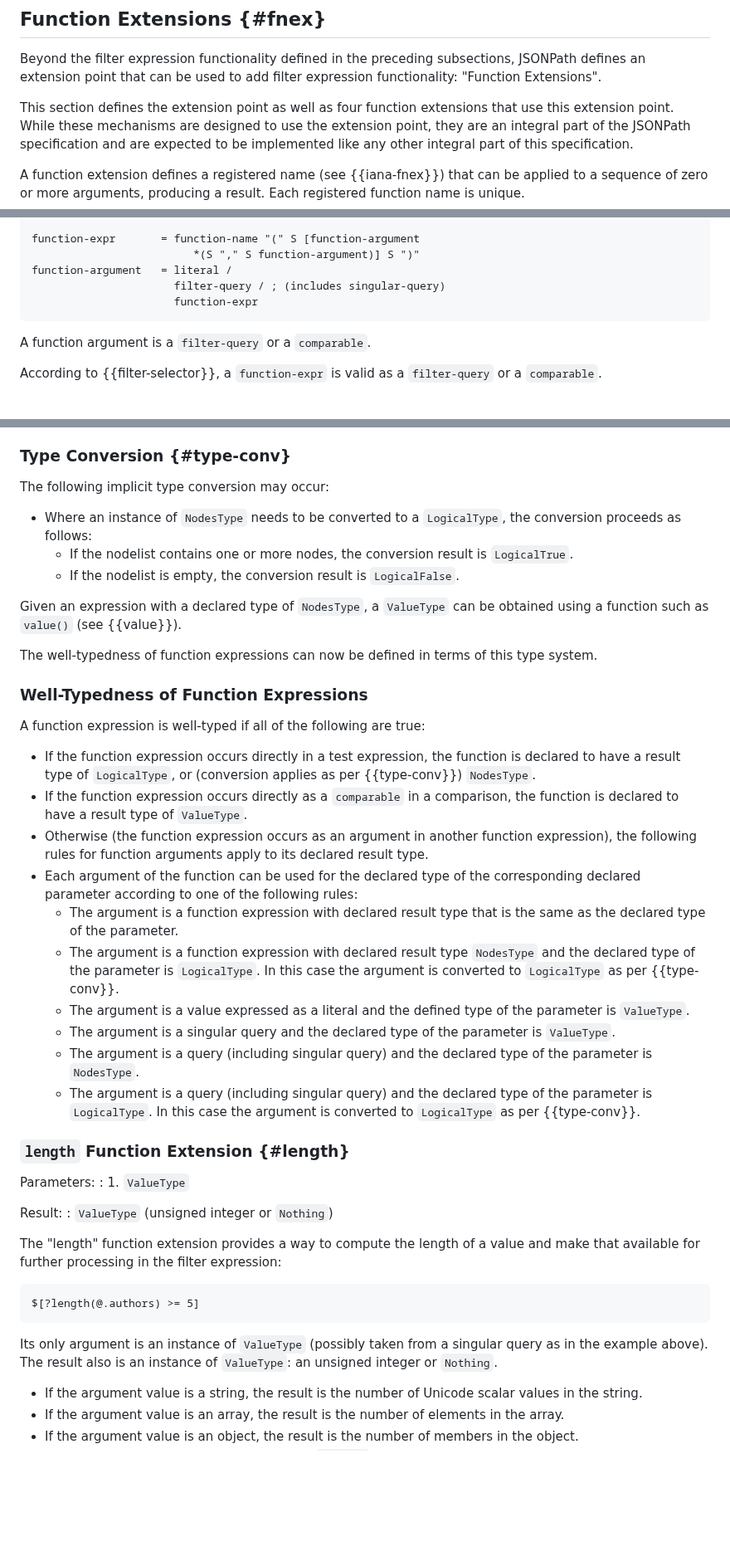
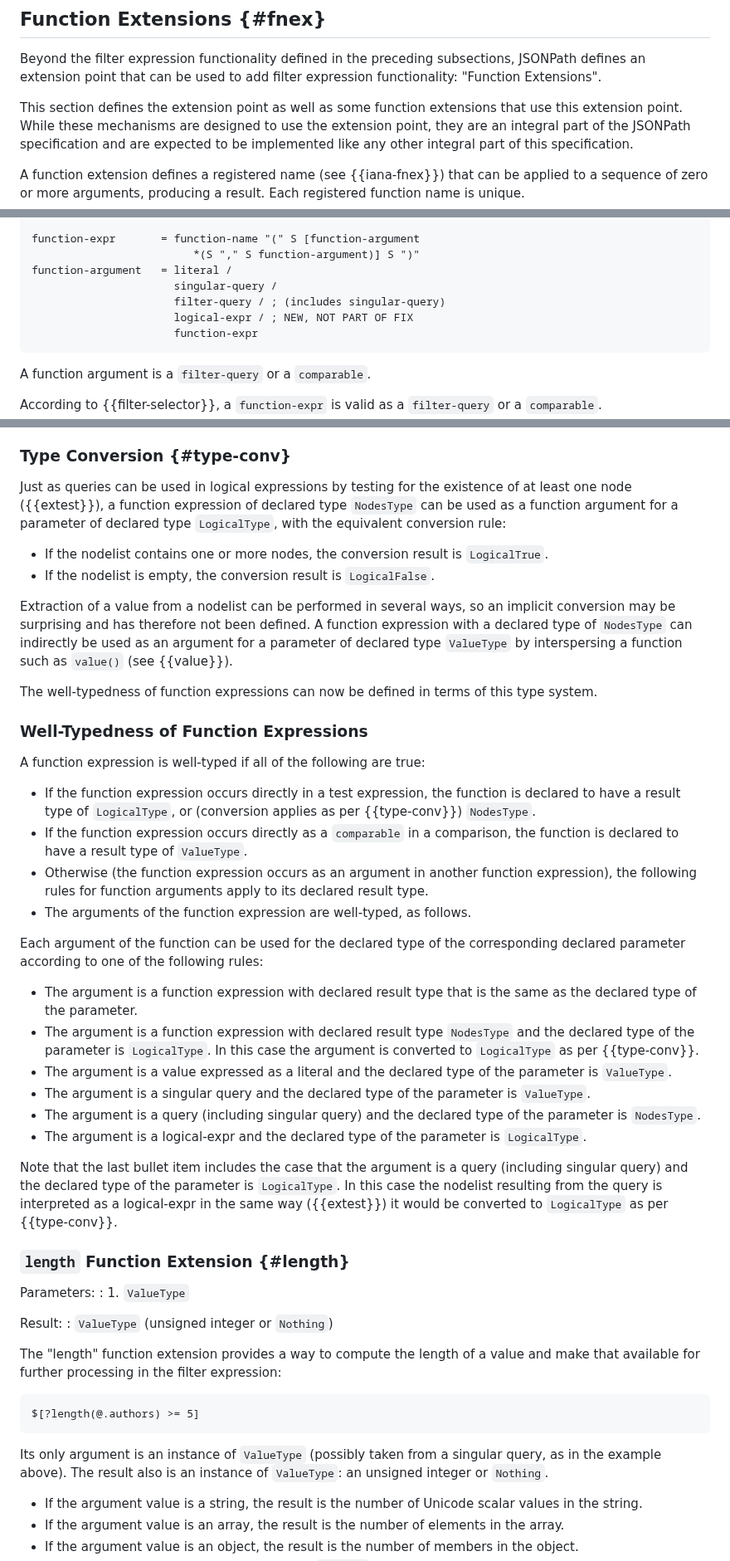
Before and after one commit to ietf-wg-jsonpath/draft-ietf-jsonpath-base, a Markdown page: draft-ietf-jsonpath-base.md, 3 parts joined by grey strips. Shown at 83% size. GitHub-like rendering; blank space fills up the shorter version.

Commit message:
Step 2: One editorial round, steal from #437

```diff
--- a/draft-ietf-jsonpath-base.md
+++ b/draft-ietf-jsonpath-base.md
@@ -1425,7 +1425,7 @@ Beyond the filter expression functionality defined in the preceding
 subsections, JSONPath defines an extension point that can be used to
 add filter expression functionality: "Function Extensions".
 
-This section defines the extension point as well as four function
+This section defines the extension point as well as some function
 extensions that use this extension point.
 While these mechanisms are designed to use the extension point,
 they are an integral part of the JSONPath specification and are
@@ -1453,7 +1453,9 @@ LCALPHA             = %x61-7A  ; "a".."z"
 function-expr       = function-name "(" S [function-argument
                          *(S "," S function-argument)] S ")"
 function-argument   = literal /
+                      singular-query /
                       filter-query / ; (includes singular-query)
+                      logical-expr / ; NEW, NOT PART OF FIX
                       function-expr
 ~~~
 
@@ -1495,15 +1497,21 @@ Notes:
 
 ### Type Conversion {#type-conv}
 
-The following implicit type conversion may occur:
-
-* Where an instance of `NodesType` needs to be converted to a
-  `LogicalType`, the conversion proceeds as follows:
-  * If the nodelist contains one or more nodes, the conversion result
-    is `LogicalTrue`.
+Just as queries can be used in logical expressions by testing for the
+existence of at least one node ({{extest}}), a function expression of
+declared type `NodesType` can be used as a function argument for a
+parameter of declared type `LogicalType`, with the equivalent conversion rule:
+
+  * If the nodelist contains one or more nodes, the conversion result is `LogicalTrue`.
   * If the nodelist is empty, the conversion result is `LogicalFalse`.
 
-Given an expression with a declared type of `NodesType`, a `ValueType` can be obtained using a function such as `value()` (see {{value}}).
+Extraction of a value from a nodelist can be performed in several
+ways, so an implicit conversion may be surprising and has therefore
+not been defined.
+A function expression with a declared type of `NodesType` can
+indirectly be used as an argument for a parameter of declared type
+`ValueType` by interspersing a function such as `value()` (see
+{{value}}).
 
 The well-typedness of function expressions can now be defined in terms of this type system.
 
@@ -1520,18 +1528,25 @@ A function expression is well-typed if all of the following are true:
 * Otherwise (the function expression occurs as an argument in another function
   expression), the following rules for function arguments apply to
   its declared result type.
-* Each argument of the function can be used for the declared type of the corresponding declared
-  parameter according to one of the following rules:
+* The arguments of the function expression are well-typed, as follows.
+
+Each argument of the function can be used for the declared type of the corresponding declared
+parameter according to one of the following rules:
+
    * The argument is a function expression with declared result type that is the same as the declared type of the parameter.
    * The argument is a function expression with declared result type `NodesType` and the declared type of the parameter is
      `LogicalType`. In this case the argument is converted to
      `LogicalType` as per {{type-conv}}.
-   * The argument is a value expressed as a literal and the defined type of the parameter is `ValueType`.
+   * The argument is a value expressed as a literal and the declared type of the parameter is `ValueType`.
    * The argument is a singular query and the declared type of the parameter is `ValueType`.
    * The argument is a query (including singular query) and the declared type of the parameter is `NodesType`.
-   * The argument is a query (including singular query) and the declared type of the parameter is
-     `LogicalType`. In this case the argument is converted to
-     `LogicalType` as per {{type-conv}}.
+   * The argument is a logical-expr and the declared type of the parameter is `LogicalType`.
+
+Note that the last bullet item includes the case that the argument is
+a query (including singular query) and the declared type of the
+parameter is `LogicalType`. In this case the nodelist resulting
+from the query is interpreted as a logical-expr in the same way
+({{extest}}) it would be converted to `LogicalType` as per {{type-conv}}.
 
 ### `length` Function Extension {#length}
 
@@ -1550,7 +1565,7 @@ $[?length(@.authors) >= 5]
 ~~~
 
 Its only argument is an instance of `ValueType` (possibly taken from a
-singular query as in the example above).  The result also is an
+singular query, as in the example above).  The result also is an
 instance of `ValueType`: an unsigned integer or `Nothing`.
 
 * If the argument value is a string, the result is the number of
```
Also changed, not shown: other parts of draft-ietf-jsonpath-base.md (+2 -2 lines).
